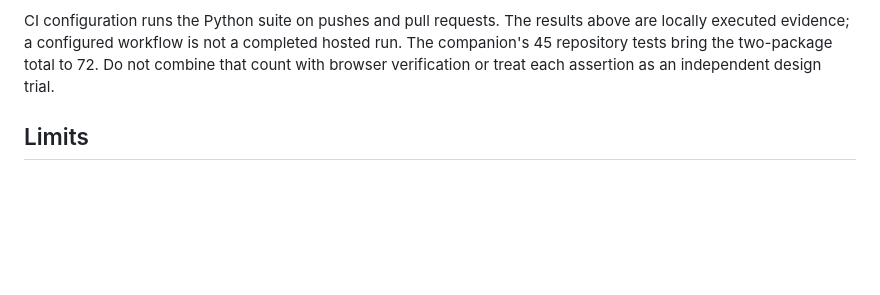
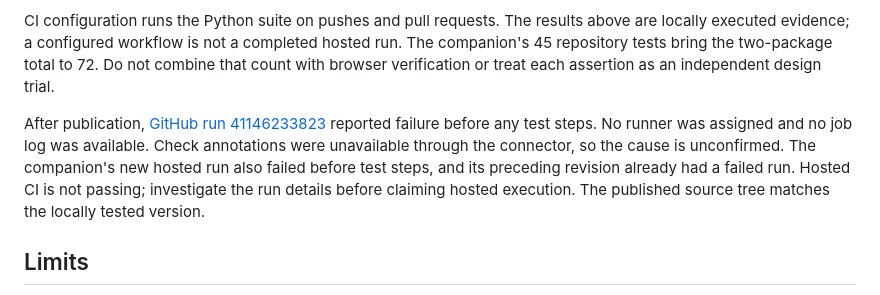
Before and after one commit to MikeyNu/Web-Motion-Director, a Markdown page: VALIDATION-2026-10-31-QA.md, the part around the change. GitHub-like rendering; blank space fills up the shorter version.

Commit message:
Record hosted CI startup failure separately from local checks

```diff
--- a/VALIDATION-2026-10-31-QA.md
+++ b/VALIDATION-2026-10-31-QA.md
@@ -34,6 +34,8 @@ node evals/qa-2026-10-31/verify.cjs
 
 CI configuration runs the Python suite on pushes and pull requests. The results above are locally executed evidence; a configured workflow is not a completed hosted run. The companion's 45 repository tests bring the two-package total to 72. Do not combine that count with browser verification or treat each assertion as an independent design trial.
 
+After publication, [GitHub run 41146233823](https://github.com/MikeyNu/Web-Motion-Director/actions/runs/41146233823) reported failure before any test steps. No runner was assigned and no job log was available. Check annotations were unavailable through the connector, so the cause is unconfirmed. The companion's new hosted run also failed before test steps, and its preceding revision already had a failed run. Hosted CI is not passing; investigate the run details before claiming hosted execution. The published source tree matches the locally tested version.
+
 ## Limits
 
 The allowed browser preview rejected the local target and prohibited alternate routes. Browser layout, actual keyboard/Tab/focus, native dialog/history behavior, real BFCache restoration, screen readers, normal-speed animation, temporal frames, device tests, and measured performance are **NOT RUN**. The corrected HTML is a review prototype with source/logic evidence, not a production-readiness claim. Fresh exercises demonstrate scoped transfer, not statistical reliability or infallibility.
```
